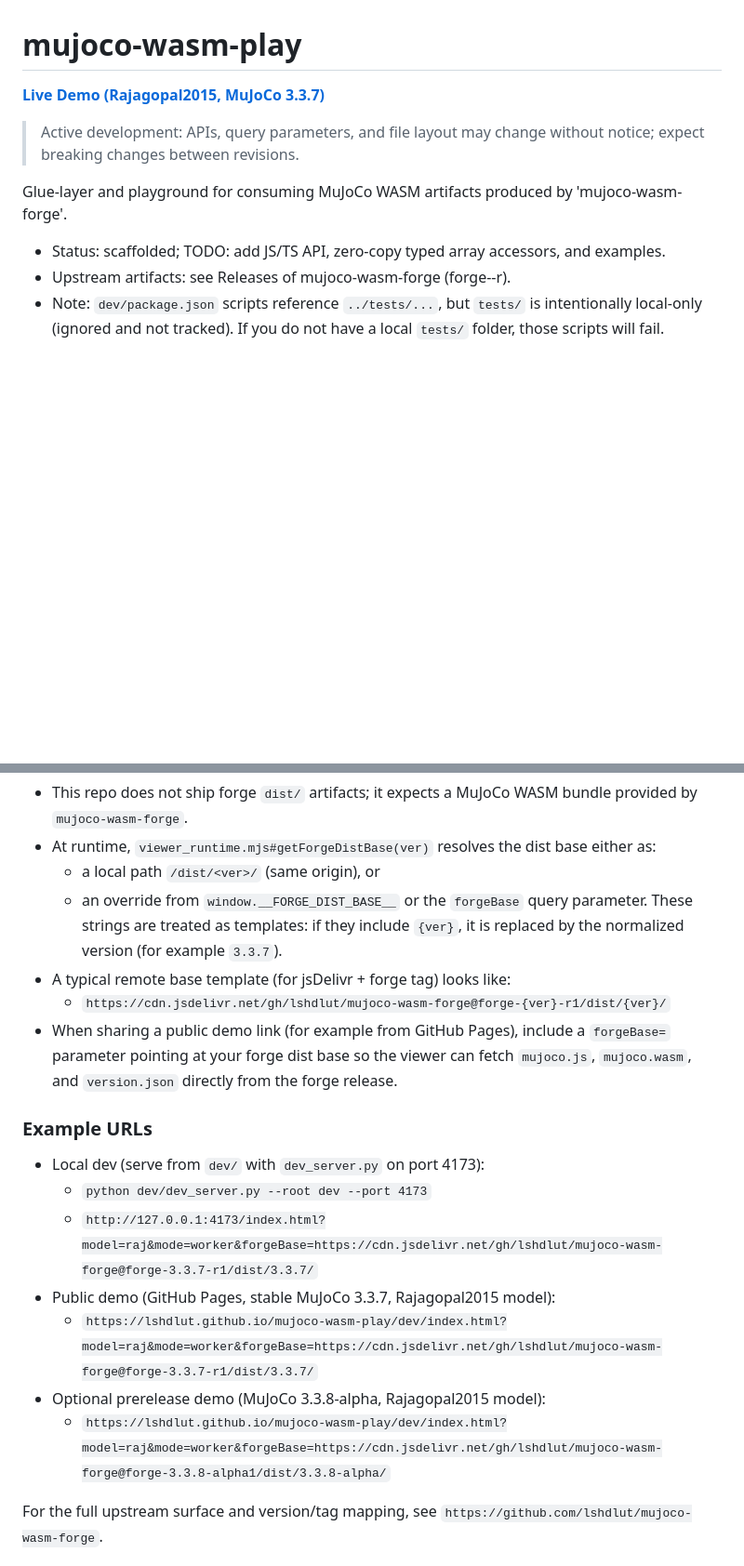
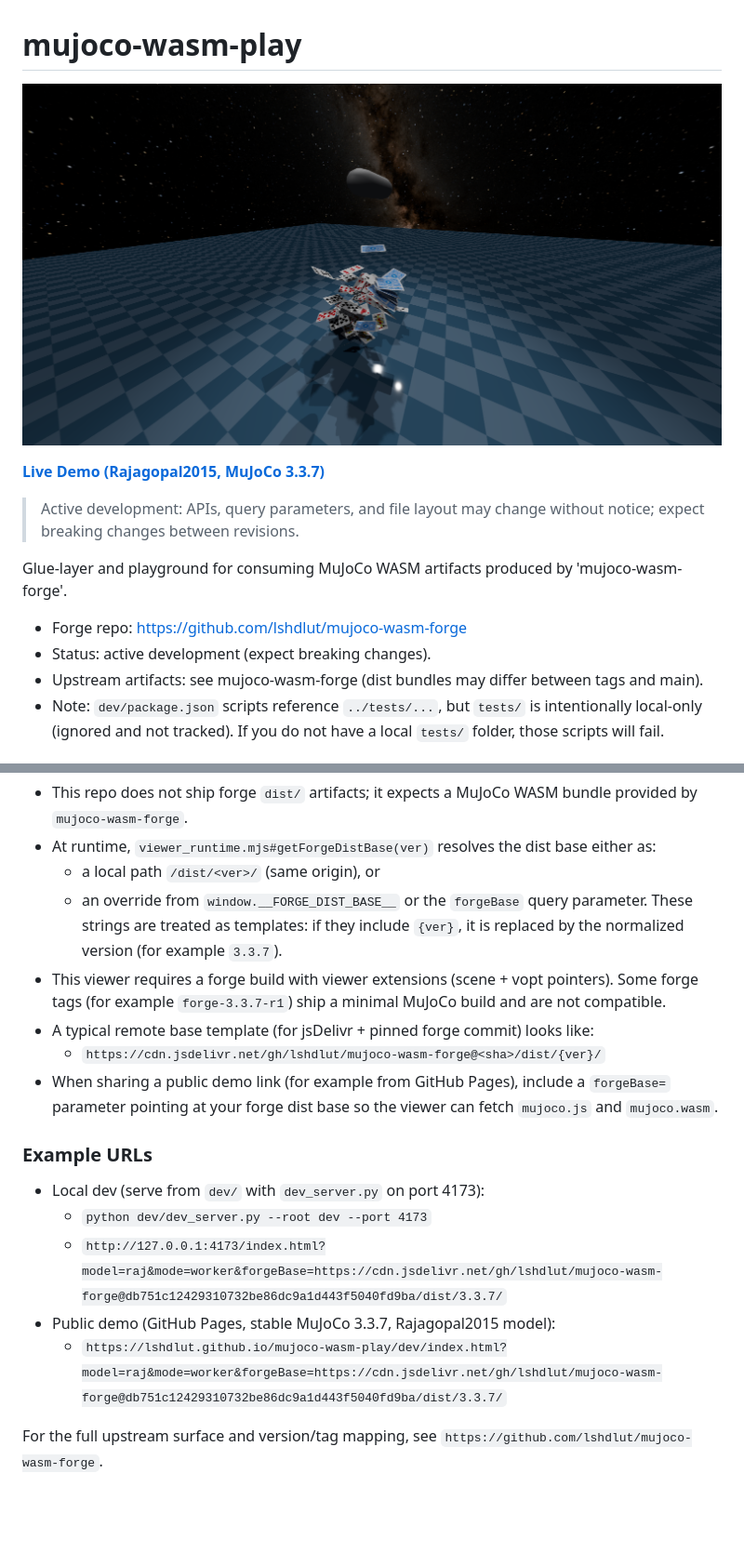
Before and after one commit to lshdlut/mujoco-wasm-play, a Markdown page: README.md, 2 parts joined by grey strips. Shown: that part at 93% size. GitHub-like rendering; pictures changed too: mujoco-wasm-play-cards.png (added); blank space fills up the shorter version.

Commit message:
docs: add hero image and pin forgeBase sha

```diff
--- a/README.md
+++ b/README.md
@@ -1,13 +1,16 @@
 # mujoco-wasm-play
 
-[**Live Demo (Rajagopal2015, MuJoCo 3.3.7)**](https://lshdlut.github.io/mujoco-wasm-play/dev/index.html?model=raj&mode=worker&forgeBase=https://cdn.jsdelivr.net/gh/lshdlut/mujoco-wasm-forge@forge-3.3.7-r1/dist/3.3.7/)
+![mujoco-wasm-play](mujoco-wasm-play-cards.png)
+
+[**Live Demo (Rajagopal2015, MuJoCo 3.3.7)**](https://lshdlut.github.io/mujoco-wasm-play/dev/index.html?model=raj&mode=worker&forgeBase=https://cdn.jsdelivr.net/gh/lshdlut/mujoco-wasm-forge@db751c12429310732be86dc9a1d443f5040fd9ba/dist/3.3.7/)
 
 > Active development: APIs, query parameters, and file layout may change without notice; expect breaking changes between revisions.
 
 Glue-layer and playground for consuming MuJoCo WASM artifacts produced by 'mujoco-wasm-forge'.
 
-- Status: scaffolded; TODO: add JS/TS API, zero-copy typed array accessors, and examples.
-- Upstream artifacts: see Releases of mujoco-wasm-forge (forge-<ver>-r<rev>).
+- Forge repo: https://github.com/lshdlut/mujoco-wasm-forge
+- Status: active development (expect breaking changes).
+- Upstream artifacts: see mujoco-wasm-forge (dist bundles may differ between tags and main).
 - Note: `dev/package.json` scripts reference `../tests/...`, but `tests/` is intentionally local-only (ignored and not tracked). If you do not have a local `tests/` folder, those scripts will fail.
 
 ## Online Demo / Forge Dist
@@ -16,19 +19,18 @@ Glue-layer and playground for consuming MuJoCo WASM artifacts produced by 'mujoc
 - At runtime, `viewer_runtime.mjs#getForgeDistBase(ver)` resolves the dist base either as:
   - a local path `/dist/<ver>/` (same origin), or
   - an override from `window.__FORGE_DIST_BASE__` or the `forgeBase` query parameter. These strings are treated as templates: if they include `{ver}`, it is replaced by the normalized version (for example `3.3.7`).
-- A typical remote base template (for jsDelivr + forge tag) looks like:
-  - `https://cdn.jsdelivr.net/gh/lshdlut/mujoco-wasm-forge@forge-{ver}-r1/dist/{ver}/`
-- When sharing a public demo link (for example from GitHub Pages), include a `forgeBase=` parameter pointing at your forge dist base so the viewer can fetch `mujoco.js`, `mujoco.wasm`, and `version.json` directly from the forge release.
+- This viewer requires a forge build with viewer extensions (scene + vopt pointers). Some forge tags (for example `forge-3.3.7-r1`) ship a minimal MuJoCo build and are not compatible.
+- A typical remote base template (for jsDelivr + pinned forge commit) looks like:
+  - `https://cdn.jsdelivr.net/gh/lshdlut/mujoco-wasm-forge@<sha>/dist/{ver}/`
+- When sharing a public demo link (for example from GitHub Pages), include a `forgeBase=` parameter pointing at your forge dist base so the viewer can fetch `mujoco.js` and `mujoco.wasm`.
 
 ### Example URLs
 
 - Local dev (serve from `dev/` with `dev_server.py` on port 4173):
   - `python dev/dev_server.py --root dev --port 4173`
-  - `http://127.0.0.1:4173/index.html?model=raj&mode=worker&forgeBase=https://cdn.jsdelivr.net/gh/lshdlut/mujoco-wasm-forge@forge-3.3.7-r1/dist/3.3.7/`
+  - `http://127.0.0.1:4173/index.html?model=raj&mode=worker&forgeBase=https://cdn.jsdelivr.net/gh/lshdlut/mujoco-wasm-forge@db751c12429310732be86dc9a1d443f5040fd9ba/dist/3.3.7/`
 - Public demo (GitHub Pages, stable MuJoCo 3.3.7, Rajagopal2015 model):
-  - `https://lshdlut.github.io/mujoco-wasm-play/dev/index.html?model=raj&mode=worker&forgeBase=https://cdn.jsdelivr.net/gh/lshdlut/mujoco-wasm-forge@forge-3.3.7-r1/dist/3.3.7/`
-- Optional prerelease demo (MuJoCo 3.3.8-alpha, Rajagopal2015 model):
-  - `https://lshdlut.github.io/mujoco-wasm-play/dev/index.html?model=raj&mode=worker&forgeBase=https://cdn.jsdelivr.net/gh/lshdlut/mujoco-wasm-forge@forge-3.3.8-alpha1/dist/3.3.8-alpha/`
+  - `https://lshdlut.github.io/mujoco-wasm-play/dev/index.html?model=raj&mode=worker&forgeBase=https://cdn.jsdelivr.net/gh/lshdlut/mujoco-wasm-forge@db751c12429310732be86dc9a1d443f5040fd9ba/dist/3.3.7/`
 
 For the full upstream surface and version/tag mapping, see `https://github.com/lshdlut/mujoco-wasm-forge`.
 
```
Also changed, not shown: other parts of README.md (+0 -7 lines), 2 other files.
